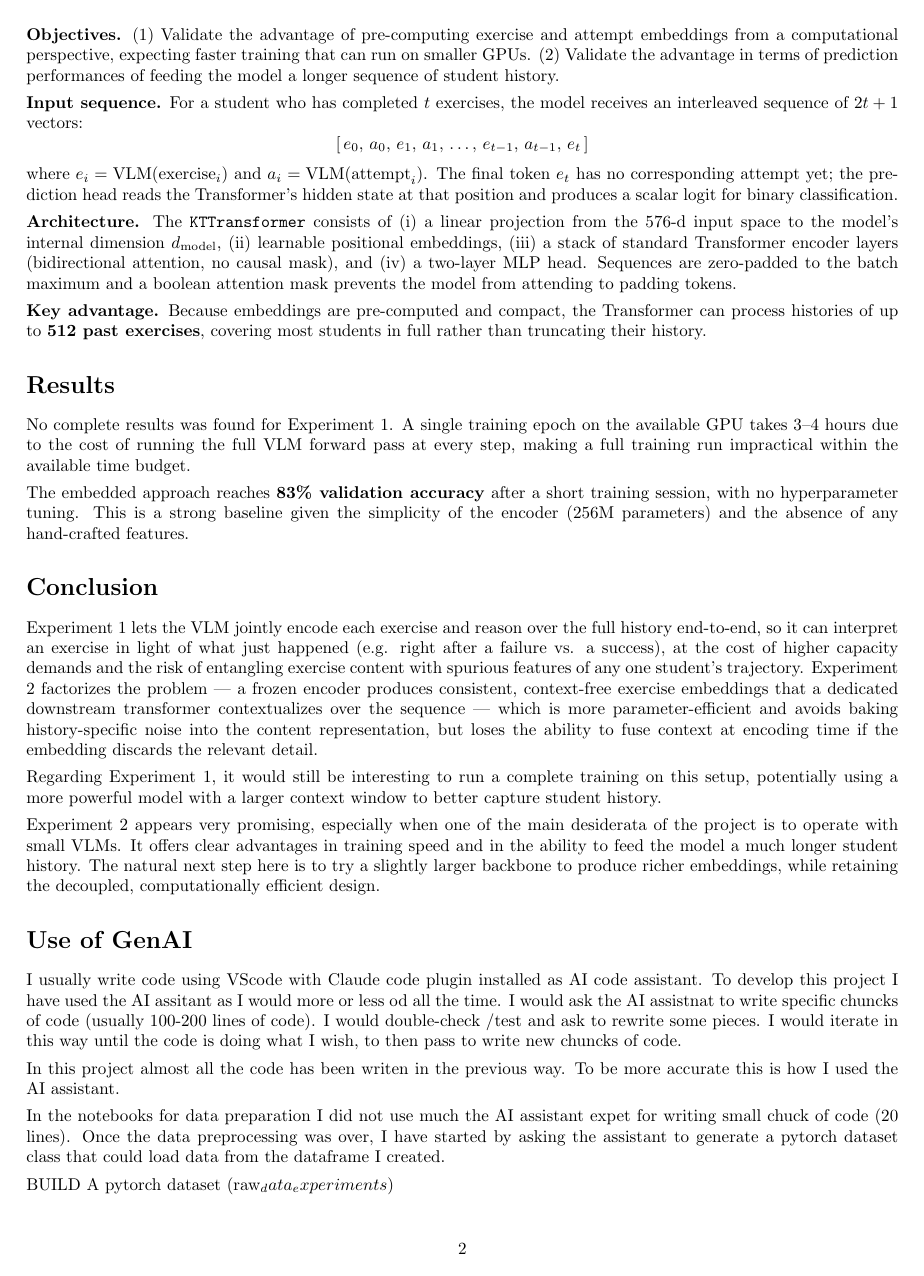
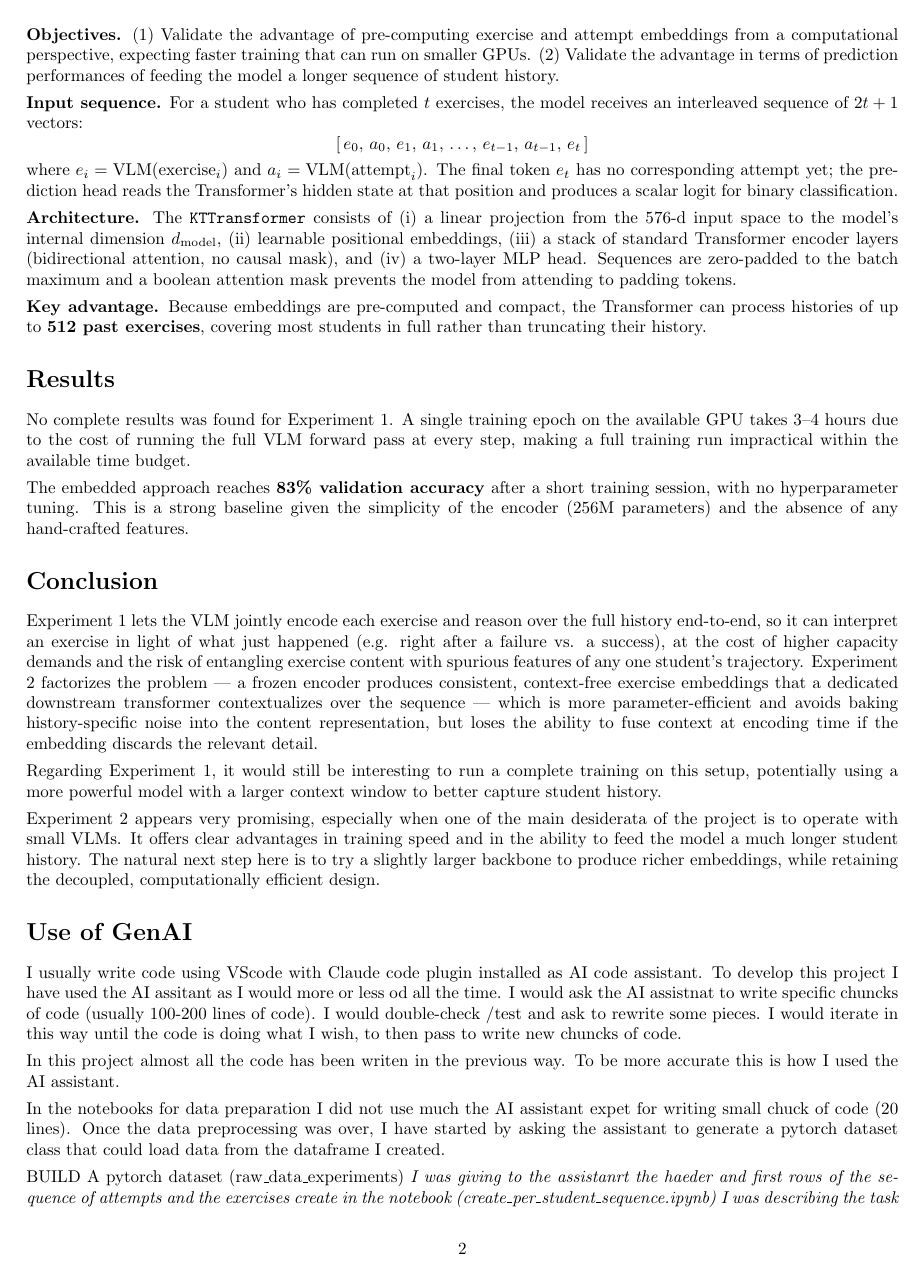
Before and after one commit to montoneguglielmo/student-kt-vlm, a LaTeX document (report/technical_report.tex): page 2 of 3. The pictures show the PDF file report/technical_report.pdf that the author committed with the source.

Commit message:
small fixes

```diff
--- a/report/technical_report.tex
+++ b/report/technical_report.tex
@@ -134,42 +134,41 @@ To be more accurate this is how I used the AI assistant.
 In the notebooks for data preparation I did not use much the AI assistant expet for writing small chuck of code (20 lines).
 Once the data preprocessing was over, I have started by asking the assistant to generate a pytorch dataset class that could load data from the dataframe I created.
 
-BUILD A pytorch dataset (raw_data_experiments)
-\textit{I was giving to the assistanrt the haeder and first rows of the sequence of attempts and the exercises create in the notebook (create_per_student_sequence.ipynb)
+BUILD A pytorch dataset (raw\_data\_experiments)
+\begin{itshape}I was giving to the assistanrt the haeder and first rows of the sequence of attempts and
+the exercises create in the notebook (create\_per\_student\_sequence.ipynb)
 I was describing the task to the assistant in this way:
 Can you write a PyTorch Dataset class for knowledge tracing that produces VLM-ready inputs?
-sequences.parquet — per-student chronological attempt history, each attempt containing exercise_id, data_correct,...
-exercises.parquet — per-exercise metadata.
-A screenshot PNG per exercise at DATASET/data/screenshots/compressed/<source>/<exercise_id>.png
+sequences.parquet, per-student chronological attempt history, each attempt containing exercise\_id, data\_correct,...
+exercises.parquet,  per-exercise metadata.
+A screenshot PNG per exercise at DATASET/data/screenshots/compressed/exercise-id.png
 
 To obtain a training you should:
 Pick a random split point t in a student's history.
 The input should be the history up to time t plus the text description and screenshot of exercise t+1.
 The target should be the success/failure of exercise t+1.
-Target should be used as input to a very small Hugging Face VLM (SmolVLM-256M-Instruct)}
+Target should be used as input to a very small Hugging Face VLM (SmolVLM-256M-Instruct)\end{itshape}
 
-After this I had a few iteration to ask to have parameters to cut the student history and I reviewed the outcome of the code (see notebook tests/data_processing_test.py)
+After this I had a few iteration to ask to have parameters to cut the student history and I reviewed the outcome of the code (see notebook tests/data\_processing\_test.py)
 I did something similar for the second experiment.
 
-BUILD A pytorch dataset (embedded_experiments)
+BUILD A pytorch dataset (embedded\_experiments)
 \textit{I would like some help in writing a pytorch dataset class.
 The class will receive as input a pandas file with 2 columns: 1) Student history 2) Student scores
-The student history columns contains embedding of the exercises perfgomed and info around the attempt. The exercises and the attempts descriptions are represented in vetors of the same size D, in a list: history  = [exercise_1, attempt_1, ..., exercise_n, attempt_n]
-The scores are true or false: scores = [score_1, ..., score_n]
-I would like the get_item to randomly select a point in history (t), return all the exercise and the attampt done before and the score of the time t.
-history = [exercise_1, attempt_1, ..., exercise_t] score = score_t}
+The student history columns contains embedding of the exercises perfgomed and info around the attempt. The exercises and the attempts descriptions are represented in vetors of the same size D, in a list: history  = [exercise\_1, attempt\_1, ..., exercise\_n, attempt\_n]
+The scores are true or false: scores = [score\_1, ..., score\_n]
+I would like the get\_item to randomly select a point in history (t), return all the exercise and the attampt done before and the score of the time t.
+history = [exercise\_1, attempt\_1, ..., exercise\_t] score = score\_t}
 
-Going back to the experiment raw_data_experiment, after I had a good working dataset class, I would ask the AI assistant to build a model
+Going back to the experiment raw\_data\_experiment, after I had a good working dataset class, I would ask the AI assistant to build a model
 
 BUILD A MODEL:
-\textit{
-Can you write me a pytorch model that add to the last layer of the VLM HuggingFaceTB/SmolVLM-256M-Instruct a liner layer?
+\begin{itshape}Can you write me a pytorch model that add to the last layer of the VLM HuggingFaceTB/SmolVLM-256M-Instruct a liner layer?
 I would like you to use the transformer class to load the vlm.
-The linear layer should receive as input the pooling of the last layer of the VLM, the pooling should return the embedding of the last token.
-}
+The linear layer should receive as input the pooling of the last layer of the VLM, the pooling should return the embedding of the last token.\end{itshape}
 
 After I validated that the code was repspeciting what I have asked. In this case I notice that the VLM was not frozen when the model class was initialize,
-so the code was not setting required_grad = False for the params of the VLM. So I asked the assistant to do so.
+so the code was not setting required\_grad = False for the params of the VLM. So I asked the assistant to do so.
 
 After that I was giving to the AI assistant the model.py and ask to modify the code so that I could tune the entire VLM with LORA.
 
```
Also changed, not shown: report/technical_report.pdf.
